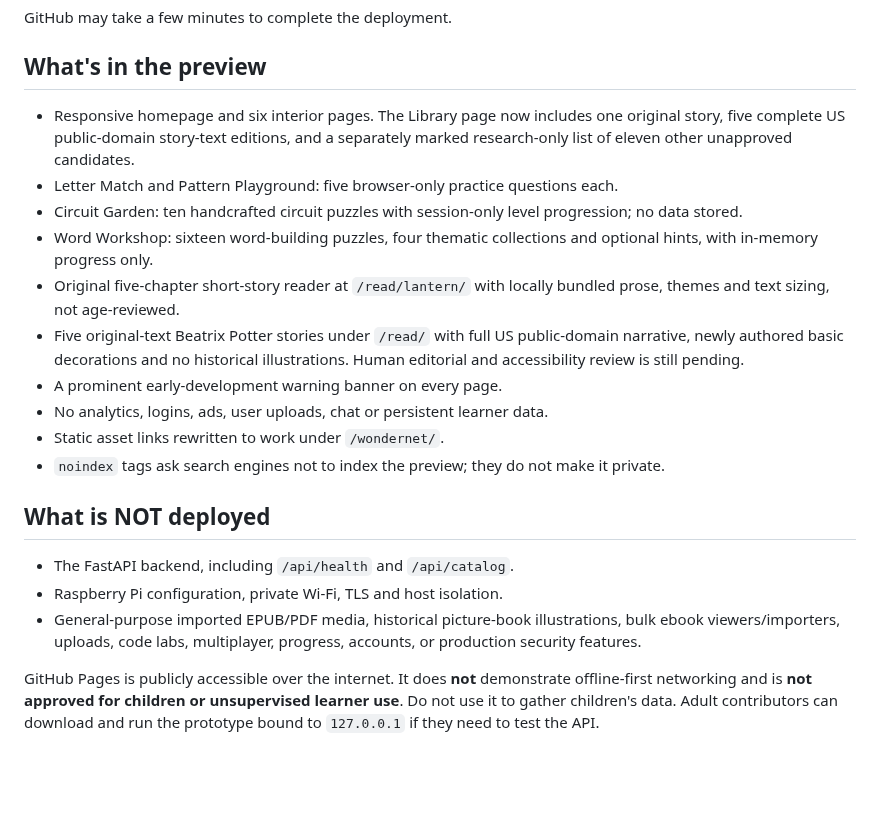
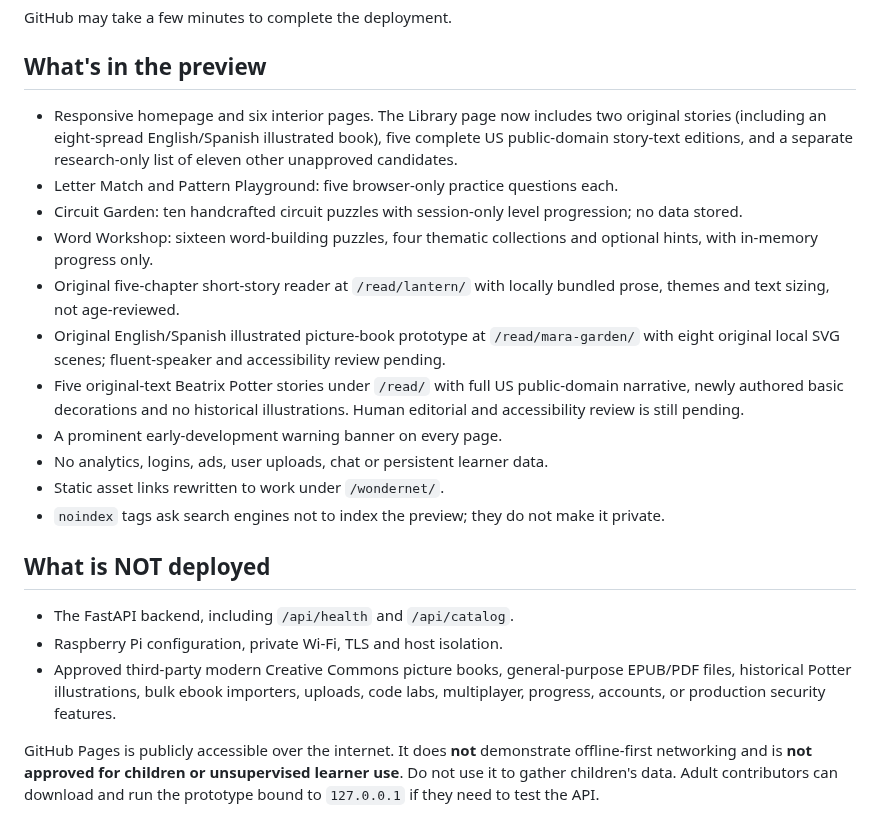
Before and after one commit to KadenBar/wondernet, a Markdown page: docs/pages-preview.md, the part around the change. GitHub-like rendering; blank space fills up the shorter version.

Commit message:
Describe local SVG bilingual picture book in GitHub Pages developer preview

```diff
--- a/docs/pages-preview.md
+++ b/docs/pages-preview.md
@@ -15,11 +15,12 @@ GitHub may take a few minutes to complete the deployment.
 
 ## What's in the preview
 
-- Responsive homepage and six interior pages. The Library page now includes one original story, five complete US public-domain story-text editions, and a separately marked research-only list of eleven other unapproved candidates.
+- Responsive homepage and six interior pages. The Library page now includes two original stories (including an eight-spread English/Spanish illustrated book), five complete US public-domain story-text editions, and a separate research-only list of eleven other unapproved candidates.
 - Letter Match and Pattern Playground: five browser-only practice questions each.
 - Circuit Garden: ten handcrafted circuit puzzles with session-only level progression; no data stored.
 - Word Workshop: sixteen word-building puzzles, four thematic collections and optional hints, with in-memory progress only.
 - Original five-chapter short-story reader at `/read/lantern/` with locally bundled prose, themes and text sizing, not age-reviewed.
+- Original English/Spanish illustrated picture-book prototype at `/read/mara-garden/` with eight original local SVG scenes; fluent-speaker and accessibility review pending.
 - Five original-text Beatrix Potter stories under `/read/` with full US public-domain narrative, newly authored basic decorations and no historical illustrations. Human editorial and accessibility review is still pending.
 - A prominent early-development warning banner on every page.
 - No analytics, logins, ads, user uploads, chat or persistent learner data.
@@ -30,7 +31,7 @@ GitHub may take a few minutes to complete the deployment.
 
 - The FastAPI backend, including `/api/health` and `/api/catalog`.
 - Raspberry Pi configuration, private Wi-Fi, TLS and host isolation.
-- General-purpose imported EPUB/PDF media, historical picture-book illustrations, bulk ebook viewers/importers, uploads, code labs, multiplayer, progress, accounts, or production security features.
+- Approved third-party modern Creative Commons picture books, general-purpose EPUB/PDF files, historical Potter illustrations, bulk ebook importers, uploads, code labs, multiplayer, progress, accounts, or production security features.
 
 GitHub Pages is publicly accessible over the internet. It does **not** demonstrate offline-first networking and is **not approved for children or unsupervised learner use**. Do not use it to gather children's data. Adult contributors can download and run the prototype bound to `127.0.0.1` if they need to test the API.
 
```
